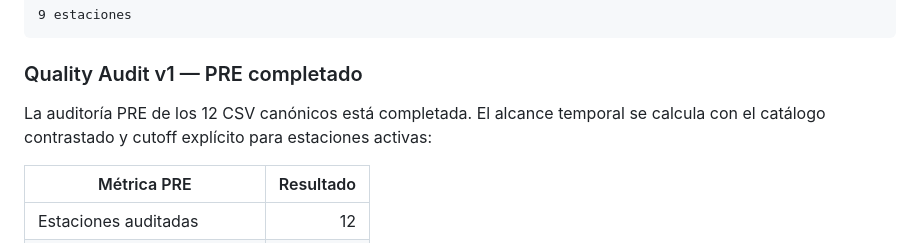
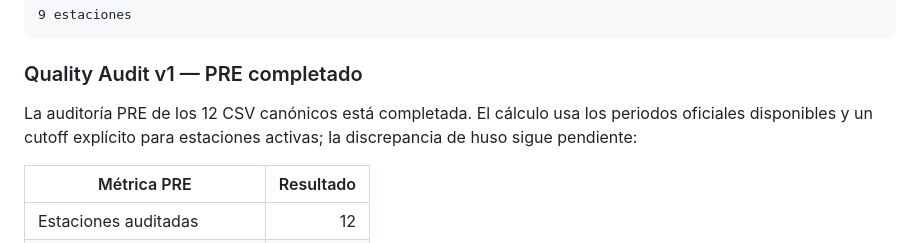
Before and after one commit to lependens/Capitulo-1, a Markdown page: docs/PROJECT_STATUS.md, the part around the change. Drawn GitHub-style.

Commit message:
docs: clarify unresolved station timezone mismatch

```diff
--- a/docs/PROJECT_STATUS.md
+++ b/docs/PROJECT_STATUS.md
@@ -234,7 +234,7 @@ Activas:
 
 ### Quality Audit v1 — PRE completado
 
-La auditoría PRE de los 12 CSV canónicos está completada. El alcance temporal se calcula con el catálogo contrastado y cutoff explícito para estaciones activas:
+La auditoría PRE de los 12 CSV canónicos está completada. El cálculo usa los periodos oficiales disponibles y un cutoff explícito para estaciones activas; la discrepancia de huso sigue pendiente:
 
 | Métrica PRE | Resultado |
 |---|---:|
```
